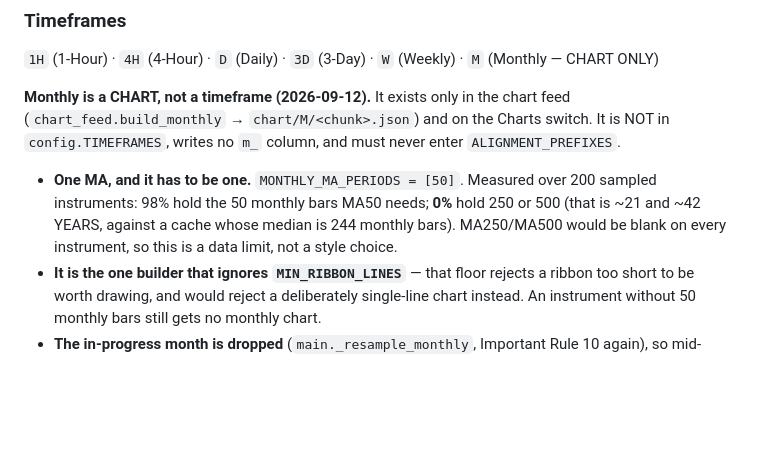
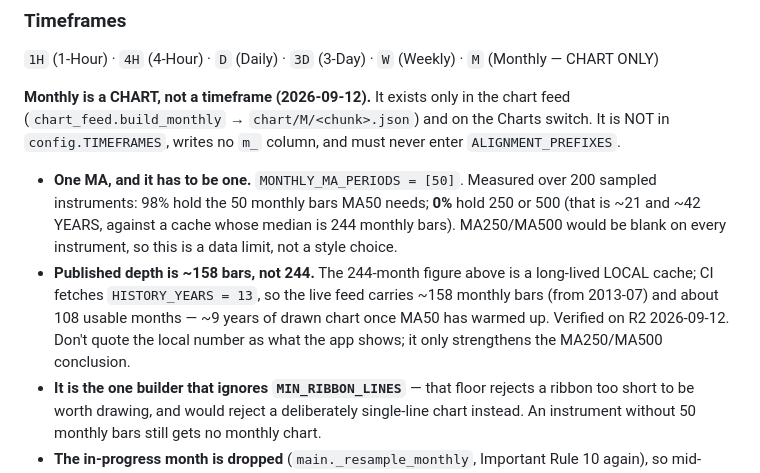
Before and after one commit to xabilon18-ctrl/SwingPulse, a Markdown page: swing_generator/CLAUDE.md, the part around the change. Rendered like a GitHub page; blank space fills up the shorter version.

Commit message:
Correct the monthly chart's published depth: ~158 bars, not 244
The 244-month figure came from my local cache, which has accumulated ~20 years
of daily bars. CI fetches HISTORY_YEARS = 13, so the LIVE feed carries ~158
monthly bars from 2013-07 — about 108 usable months, ~9 years of drawn chart
once MA50 has warmed up. Verified against R2 after run 34677561549.

The MA250/MA500 conclusion is unaffected and in fact stronger: at 158 bars
those need even more history than the local-cache numbers suggested.

Docs only — no UI change, so no version bump and no deploy.

Co-Authored-By: Claude Opus 5 <noreply@anthropic.com>

```diff
--- a/swing_generator/CLAUDE.md
+++ b/swing_generator/CLAUDE.md
@@ -93,6 +93,11 @@ RIBBON_COMPRESSION_THRESHOLD = 5.0                 # wider than MA200 (step 25 v
   instruments: 98% hold the 50 monthly bars MA50 needs; **0%** hold 250 or 500 (that is ~21
   and ~42 YEARS, against a cache whose median is 244 monthly bars). MA250/MA500 would be
   blank on every instrument, so this is a data limit, not a style choice.
+- **Published depth is ~158 bars, not 244.** The 244-month figure above is a long-lived
+  LOCAL cache; CI fetches `HISTORY_YEARS = 13`, so the live feed carries ~158 monthly bars
+  (from 2013-07) and about 108 usable months — ~9 years of drawn chart once MA50 has warmed
+  up. Verified on R2 2026-09-12. Don't quote the local number as what the app shows; it only
+  strengthens the MA250/MA500 conclusion.
 - **It is the one builder that ignores `MIN_RIBBON_LINES`** — that floor rejects a ribbon too
   short to be worth drawing, and would reject a deliberately single-line chart instead. An
   instrument without 50 monthly bars still gets no monthly chart.
```
